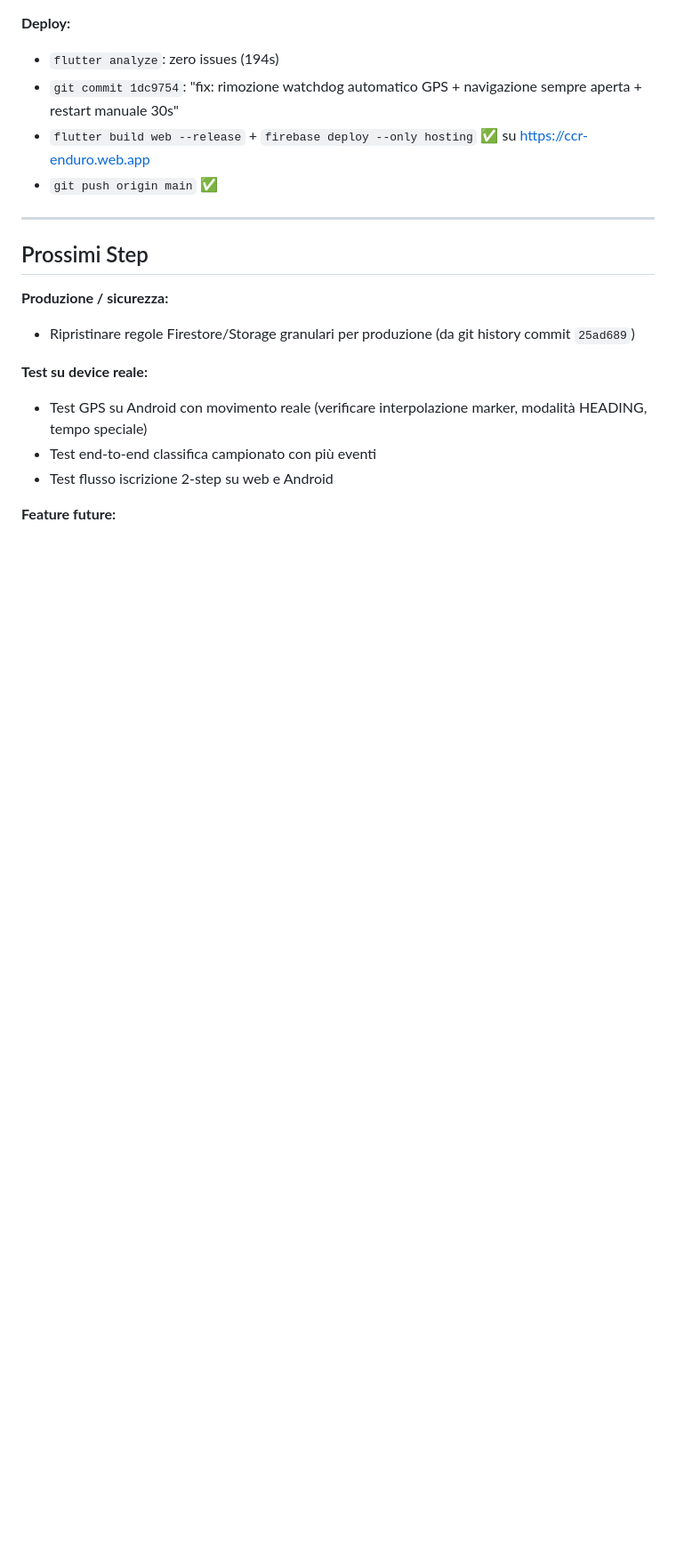
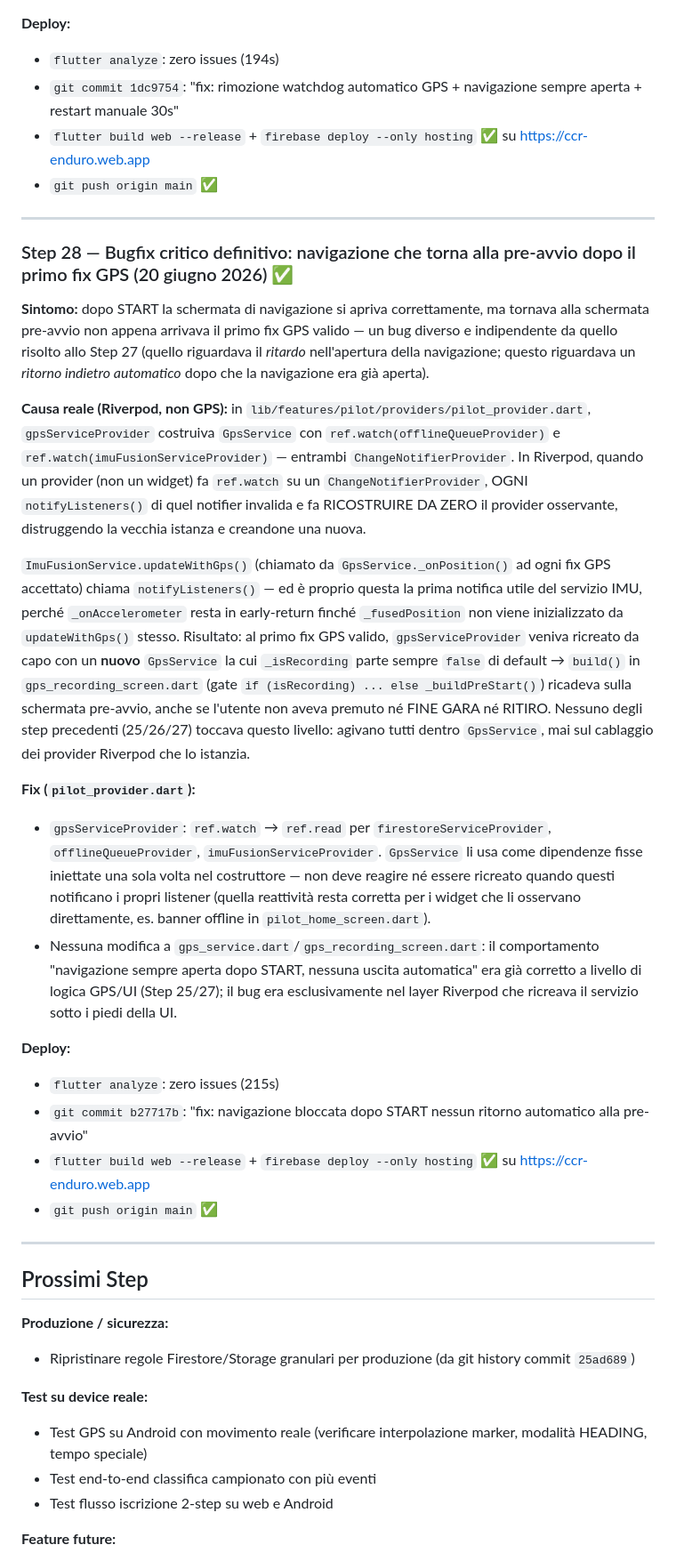
Before and after one commit to michelepierini89-gif/ccr_app, a Markdown page: PROGETTO_CCR.md, the part around one of its changes. Shown at 89% size. Drawn GitHub-style; blank space fills up the shorter version.

Commit message:
docs: aggiornato PROGETTO_CCR.md con Step 28 (fix navigazione GPS)

```diff
--- a/PROGETTO_CCR.md
+++ b/PROGETTO_CCR.md
@@ -1090,6 +1090,57 @@ riavviare il GPS tramite un pulsante manuale.
 
 ---
 
+### Step 28 — Bugfix critico definitivo: navigazione che torna alla pre-avvio dopo il primo fix GPS (20 giugno 2026) ✅
+
+**Sintomo:** dopo START la schermata di navigazione si apriva correttamente,
+ma tornava alla schermata pre-avvio non appena arrivava il primo fix GPS
+valido — un bug diverso e indipendente da quello risolto allo Step 27
+(quello riguardava il *ritardo* nell'apertura della navigazione; questo
+riguardava un *ritorno indietro automatico* dopo che la navigazione era già
+aperta).
+
+**Causa reale (Riverpod, non GPS):** in `lib/features/pilot/providers/pilot_provider.dart`,
+`gpsServiceProvider` costruiva `GpsService` con `ref.watch(offlineQueueProvider)`
+e `ref.watch(imuFusionServiceProvider)` — entrambi `ChangeNotifierProvider`.
+In Riverpod, quando un provider (non un widget) fa `ref.watch` su un
+`ChangeNotifierProvider`, OGNI `notifyListeners()` di quel notifier invalida
+e fa RICOSTRUIRE DA ZERO il provider osservante, distruggendo la vecchia
+istanza e creandone una nuova.
+
+`ImuFusionService.updateWithGps()` (chiamato da `GpsService._onPosition()`
+ad ogni fix GPS accettato) chiama `notifyListeners()` — ed è proprio questa
+la prima notifica utile del servizio IMU, perché `_onAccelerometer` resta
+in early-return finché `_fusedPosition` non viene inizializzato da
+`updateWithGps()` stesso. Risultato: al primo fix GPS valido,
+`gpsServiceProvider` veniva ricreato da capo con un **nuovo** `GpsService`
+la cui `_isRecording` parte sempre `false` di default → `build()` in
+`gps_recording_screen.dart` (gate `if (isRecording) ... else _buildPreStart()`)
+ricadeva sulla schermata pre-avvio, anche se l'utente non aveva premuto
+né FINE GARA né RITIRO. Nessuno degli step precedenti (25/26/27) toccava
+questo livello: agivano tutti dentro `GpsService`, mai sul cablaggio dei
+provider Riverpod che lo istanzia.
+
+**Fix (`pilot_provider.dart`):**
+- `gpsServiceProvider`: `ref.watch` → `ref.read` per `firestoreServiceProvider`,
+  `offlineQueueProvider`, `imuFusionServiceProvider`. `GpsService` li usa
+  come dipendenze fisse iniettate una sola volta nel costruttore — non deve
+  reagire né essere ricreato quando questi notificano i propri listener
+  (quella reattività resta corretta per i widget che li osservano
+  direttamente, es. banner offline in `pilot_home_screen.dart`).
+- Nessuna modifica a `gps_service.dart`/`gps_recording_screen.dart`: il
+  comportamento "navigazione sempre aperta dopo START, nessuna uscita
+  automatica" era già corretto a livello di logica GPS/UI (Step 25/27); il
+  bug era esclusivamente nel layer Riverpod che ricreava il servizio sotto
+  i piedi della UI.
+
+**Deploy:**
+- `flutter analyze`: zero issues (215s)
+- `git commit b27717b`: "fix: navigazione bloccata dopo START nessun ritorno automatico alla pre-avvio"
+- `flutter build web --release` + `firebase deploy --only hosting` ✅ su https://ccr-enduro.web.app
+- `git push origin main` ✅
+
+---
+
 ## Prossimi Step
 
 **Produzione / sicurezza:**
```
Also changed, not shown: other parts of PROGETTO_CCR.md (+1 -1 lines).
